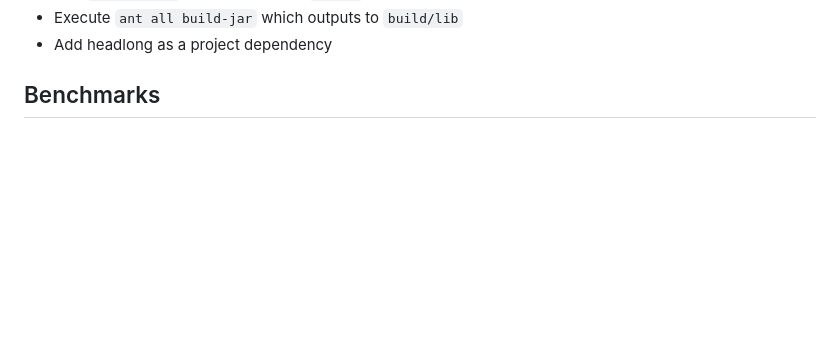
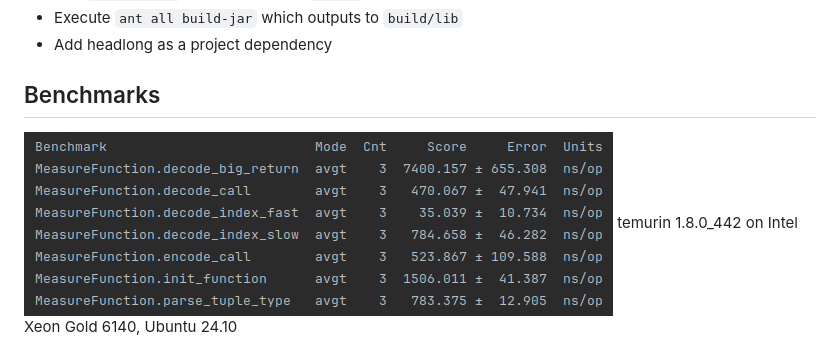
Before and after one commit to esaulpaugh/headlong, a Markdown page: README.md, the part around the change. GitHub-like rendering; pictures changed too: temurin-1.8.0_442_ubuntu24.10_xeon_gold_6140.png (added); blank space fills up the shorter version.

Commit message:
add benchmarks screenshot

```diff
--- a/README.md
+++ b/README.md
@@ -157,6 +157,9 @@ Alternatively:
 
 ## Benchmarks
 
+![Screenshot](https://github.com/esaulpaugh/headlong/blob/master/temurin-1.8.0_442_ubuntu24.10_xeon_gold_6140.png)
+temurin 1.8.0_442 on Intel Xeon Gold 6140, Ubuntu 24.10
+
 ![Screenshot](https://github.com/esaulpaugh/headlong/blob/master/benchmark_results.PNG)
 graalvm-jdk-23.0.2 (aarch64 JIT) on Apple M3 Max
 
```
